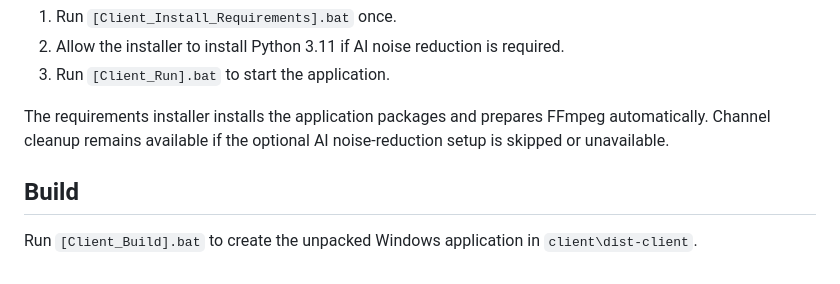
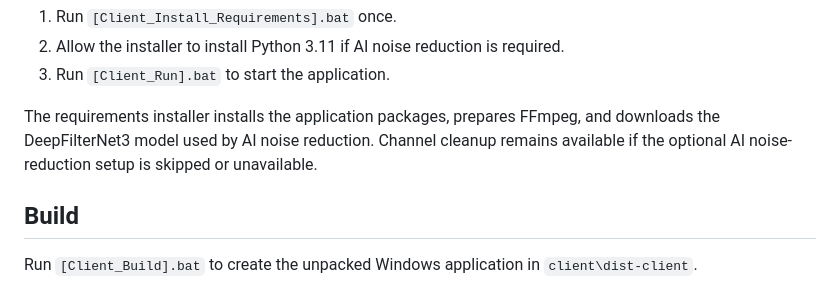
Before and after one commit to AzurieWolf/HDZero-Audio-Cleaner, a Markdown page: README.md, the part around the change. GitHub-like rendering.

```diff
--- a/README.md
+++ b/README.md
@@ -72,7 +72,7 @@ Setup:
 2. Allow the installer to install Python 3.11 if AI noise reduction is required.
 3. Run `[Client_Run].bat` to start the application.
 
-The requirements installer installs the application packages and prepares FFmpeg automatically. Channel cleanup remains available if the optional AI noise-reduction setup is skipped or unavailable.
+The requirements installer installs the application packages, prepares FFmpeg, and downloads the DeepFilterNet3 model used by AI noise reduction. Channel cleanup remains available if the optional AI noise-reduction setup is skipped or unavailable.
 
 ## Build
 
```
